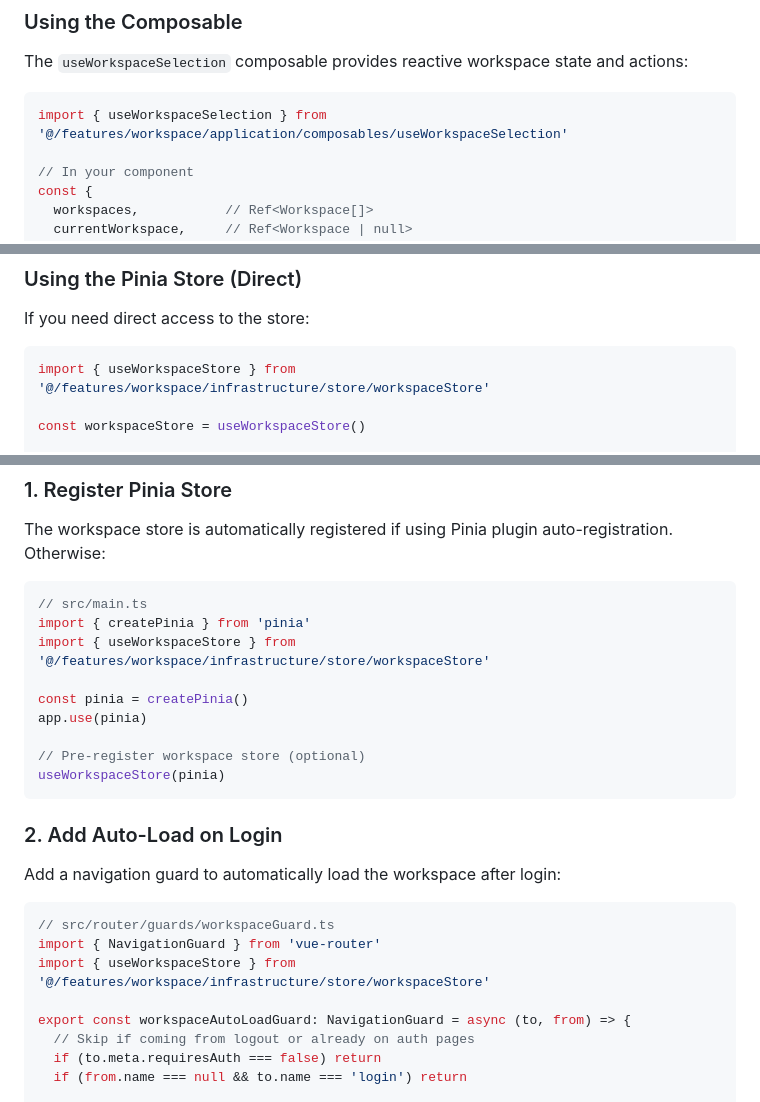
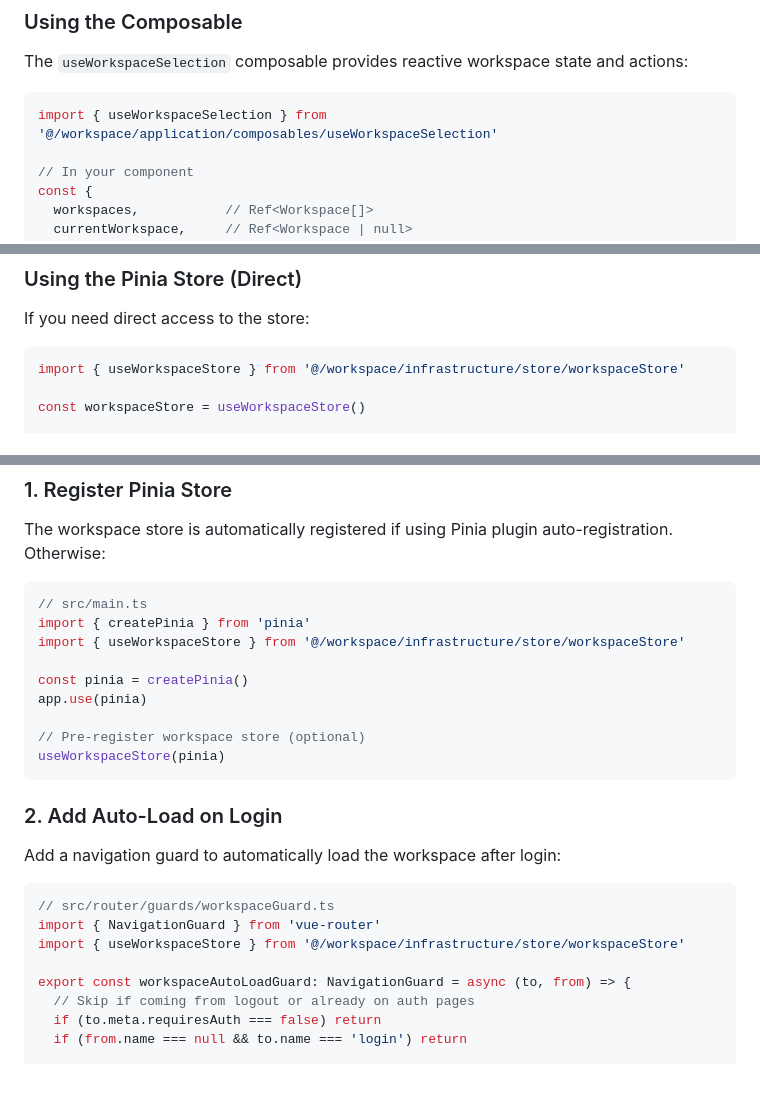
Before and after one commit to dallay/cvix, a Markdown page: specs/002-workspace-selection/quickstart.md, 3 parts joined by grey strips. Drawn GitHub-style; blank space fills up the shorter version.

Commit message:
fix(workspace): 🐛 update import paths for workspace-related modules

````diff
--- a/specs/002-workspace-selection/quickstart.md
+++ b/specs/002-workspace-selection/quickstart.md
@@ -51,7 +51,7 @@ The `workspaceHttpClient` extends `BaseHttpClient` and adds workspace-specific A
 The `useWorkspaceSelection` composable provides reactive workspace state and actions:
 
 ```typescript
-import { useWorkspaceSelection } from '@/features/workspace/application/composables/useWorkspaceSelection'
+import { useWorkspaceSelection } from '@/workspace/application/composables/useWorkspaceSelection'
 
 // In your component
 const {
@@ -81,7 +81,7 @@ const handleWorkspaceChange = async (workspaceId: string) => {
 If you need direct access to the store:
 
 ```typescript
-import { useWorkspaceStore } from '@/features/workspace/infrastructure/store/workspaceStore'
+import { useWorkspaceStore } from '@/workspace/infrastructure/store/workspaceStore'
 
 const workspaceStore = useWorkspaceStore()
 
@@ -122,7 +122,7 @@ The workspace store is automatically registered if using Pinia plugin auto-regis
 ```typescript
 // src/main.ts
 import { createPinia } from 'pinia'
-import { useWorkspaceStore } from '@/features/workspace/infrastructure/store/workspaceStore'
+import { useWorkspaceStore } from '@/workspace/infrastructure/store/workspaceStore'
 
 const pinia = createPinia()
 app.use(pinia)
@@ -138,7 +138,7 @@ Add a navigation guard to automatically load the workspace after login:
 ```typescript
 // src/router/guards/workspaceGuard.ts
 import { NavigationGuard } from 'vue-router'
-import { useWorkspaceStore } from '@/features/workspace/infrastructure/store/workspaceStore'
+import { useWorkspaceStore } from '@/workspace/infrastructure/store/workspaceStore'
 
 export const workspaceAutoLoadGuard: NavigationGuard = async (to, from) => {
   // Skip if coming from logout or already on auth pages
````
Also changed, not shown: other parts of specs/002-workspace-selection/quickstart.md (+1 -1 lines).
